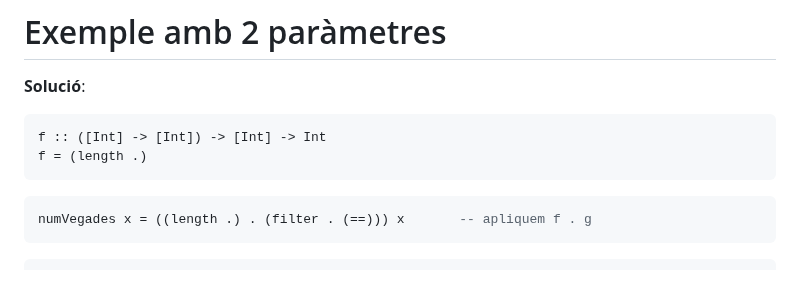
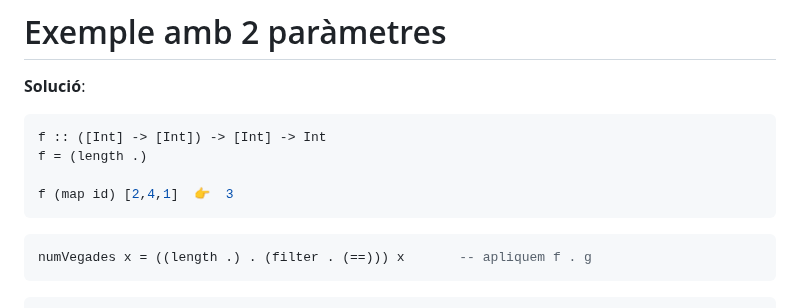
Before and after one commit to gebakx/lp, a Markdown page: haskell-interludi.md, the part around the change. Drawn GitHub-style; blank space fills up the shorter version.

Commit message:
haskell interludi

````diff
--- a/haskell-interludi.md
+++ b/haskell-interludi.md
@@ -196,6 +196,8 @@ f ??? length???
 ```haskell
 f :: ([Int] -> [Int]) -> [Int] -> Int
 f = (length .)
+
+f (map id) [2,4,1]  👉  3
 ```
 
 
````
